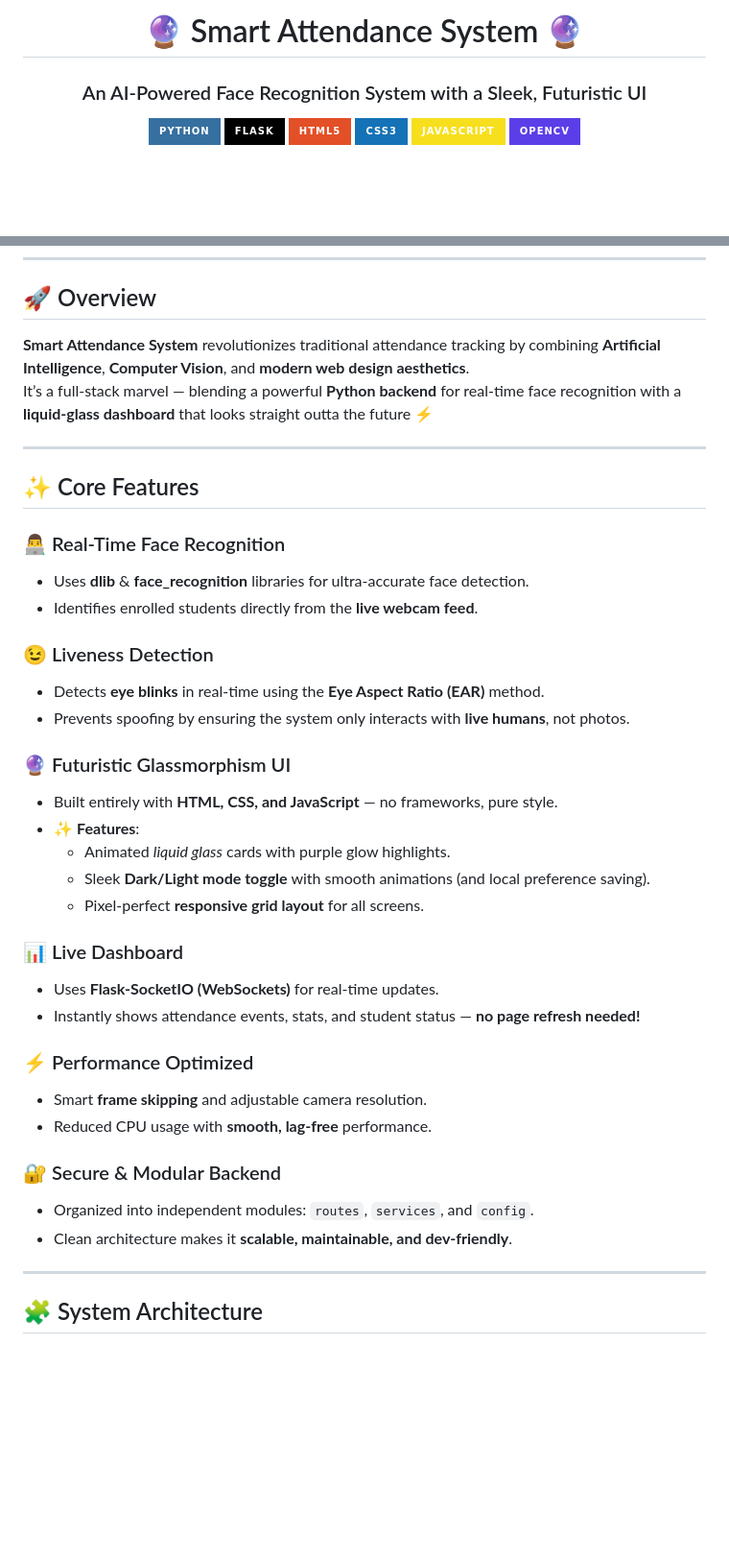
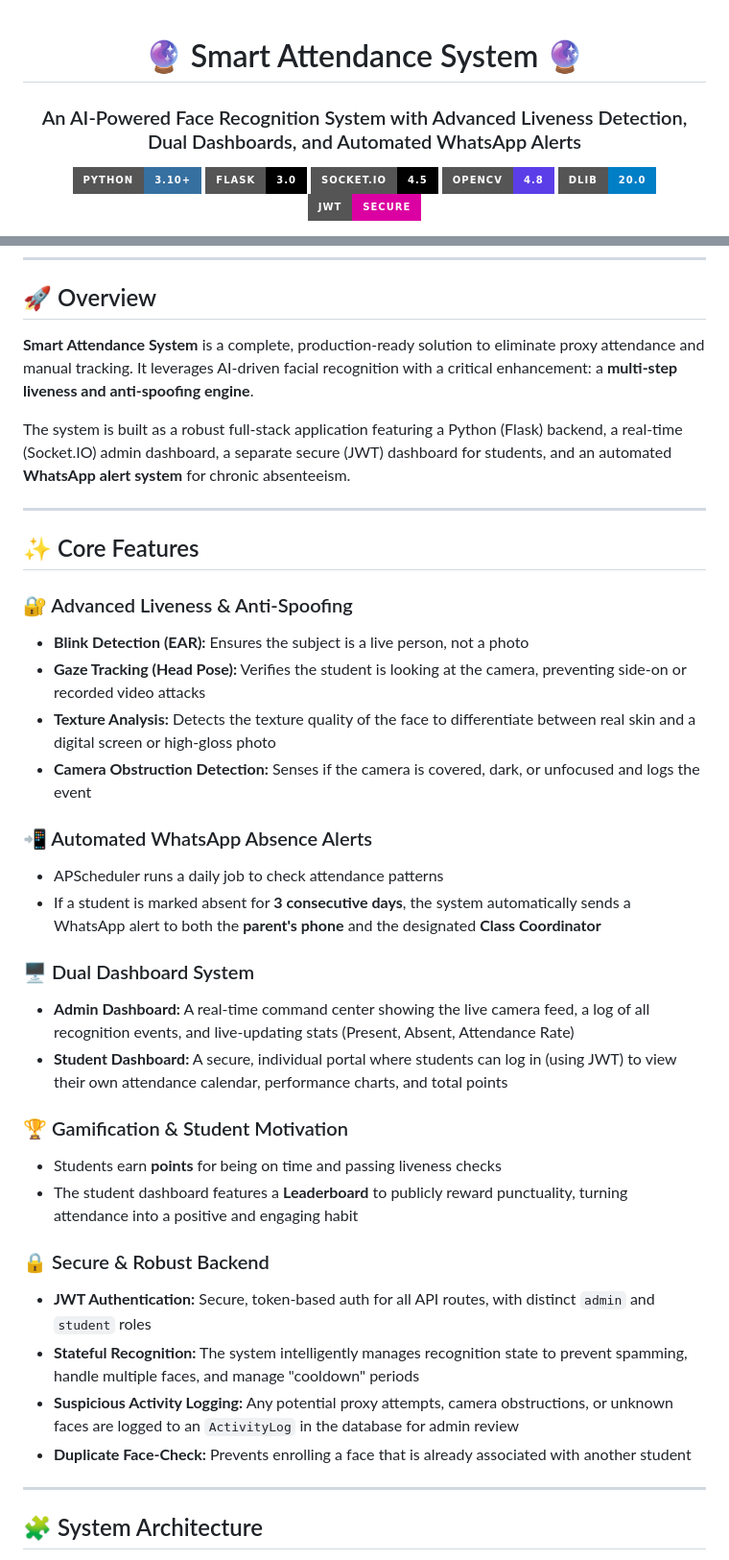
Before and after one commit to syncshreyansh/ATTENDANCE_TEST, a Markdown page: README.md, 2 parts joined by grey strips. Shown at 96% size. Rendered like a GitHub page; badges without logos; blank space fills up the shorter version.

```diff
--- a/README.md
+++ b/README.md
@@ -1,11 +1,14 @@
-<h1 align="center">🔮 Smart Attendance System 🔮</h1>
-<h3 align="center">An AI-Powered Face Recognition System with a Sleek, Futuristic UI</h3>
+<div align="center">
 
-<p align="center">
-  <img src="https://img.shields.io/badge/Python-3670A0?logo=python&logoColor=ffdd54&style=for-the-badge" alt="Python Badge" />
-  <img src="https://img.shields.io/badge/Flask-000000?logo=flask&logoColor=white&style=for-the-badge" alt="Flask Badge" />
-  <img src="https://img.shields.io/badge/HTML5-E34F26?logo=html5&logoColor=ffffff&style=for-the-badge" alt="HTML5 Badge" />
-  <img src="https://img.shields.io/badge/CSS3-1572B6?logo=css3&logoColor=ffffff&style=for-the-badge" alt="CSS3 Badge" />
-  <img src="https://img.shields.io/badge/JavaScript-F7DF1E?logo=javascript&logoColor=000000&style=for-the-badge" alt="JavaScript Badge" />
-  <img src="https://img.shields.io/badge/OpenCV-5C3EE8?logo=opencv&logoColor=ffffff&style=for-the-badge" alt="OpenCV Badge" />
+# 🔮 Smart Attendance System 🔮
+
+### An AI-Powered Face Recognition System with Advanced Liveness Detection, Dual Dashboards, and Automated WhatsApp Alerts
+
+<p>
+  <img src="https://img.shields.io/badge/Python-3.10+-3670A0?logo=python&logoColor=ffdd54&style=for-the-badge" alt="Python Badge" />
+  <img src="https://img.shields.io/badge/Flask-3.0-000000?logo=flask&logoColor=white&style=for-the-badge" alt="Flask Badge" />
+  <img src="https://img.shields.io/badge/Socket.IO-4.5-010101?logo=socketdotio&logoColor=white&style=for-the-badge" alt="Socket.IO Badge" />
+  <img src="https://img.shields.io/badge/OpenCV-4.8-5C3EE8?logo=opencv&logoColor=white&style=for-the-badge" alt="OpenCV Badge" />
+  <img src="https://img.shields.io/badge/dlib-20.0-blue?style=for-the-badge" alt="dlib Badge" />
+  <img src="https://img.shields.io/badge/JWT-Secure-DB00A1?logo=jsonwebtokens&style=for-the-badge" alt="JWT Badge" />
 </p>
@@ -14,39 +19,37 @@
 
 ## 🚀 Overview
 
-**Smart Attendance System** revolutionizes traditional attendance tracking by combining **Artificial Intelligence**, **Computer Vision**, and **modern web design aesthetics**.
-It’s a full-stack marvel — blending a powerful **Python backend** for real-time face recognition with a **liquid-glass dashboard** that looks straight outta the future ⚡
+**Smart Attendance System** is a complete, production-ready solution to eliminate proxy attendance and manual tracking. It leverages AI-driven facial recognition with a critical enhancement: a **multi-step liveness and anti-spoofing engine**.
+
+The system is built as a robust full-stack application featuring a Python (Flask) backend, a real-time (Socket.IO) admin dashboard, a separate secure (JWT) dashboard for students, and an automated **WhatsApp alert system** for chronic absenteeism.
 
 ---
 
 ## ✨ Core Features
 
-### 👨‍💻 Real-Time Face Recognition
-- Uses **dlib** & **face_recognition** libraries for ultra-accurate face detection.
-- Identifies enrolled students directly from the **live webcam feed**.
+### 🔐 Advanced Liveness & Anti-Spoofing
+- **Blink Detection (EAR):** Ensures the subject is a live person, not a photo
+- **Gaze Tracking (Head Pose):** Verifies the student is looking at the camera, preventing side-on or recorded video attacks
+- **Texture Analysis:** Detects the texture quality of the face to differentiate between real skin and a digital screen or high-gloss photo
+- **Camera Obstruction Detection:** Senses if the camera is covered, dark, or unfocused and logs the event
 
-### 😉 Liveness Detection
-- Detects **eye blinks** in real-time using the **Eye Aspect Ratio (EAR)** method.
-- Prevents spoofing by ensuring the system only interacts with **live humans**, not photos.
+### 📲 Automated WhatsApp Absence Alerts
+- APScheduler runs a daily job to check attendance patterns
+- If a student is marked absent for **3 consecutive days**, the system automatically sends a WhatsApp alert to both the **parent's phone** and the designated **Class Coordinator**
 
-### 🔮 Futuristic Glassmorphism UI
-- Built entirely with **HTML, CSS, and JavaScript** — no frameworks, pure style.
-- ✨ **Features**:
-  - Animated *liquid glass* cards with purple glow highlights.
-  - Sleek **Dark/Light mode toggle** with smooth animations (and local preference saving).
-  - Pixel-perfect **responsive grid layout** for all screens.
+### 🖥️ Dual Dashboard System
+- **Admin Dashboard:** A real-time command center showing the live camera feed, a log of all recognition events, and live-updating stats (Present, Absent, Attendance Rate)
+- **Student Dashboard:** A secure, individual portal where students can log in (using JWT) to view their own attendance calendar, performance charts, and total points
 
-### 📊 Live Dashboard
-- Uses **Flask-SocketIO (WebSockets)** for real-time updates.
-- Instantly shows attendance events, stats, and student status — **no page refresh needed!**
+### 🏆 Gamification & Student Motivation
+- Students earn **points** for being on time and passing liveness checks
+- The student dashboard features a **Leaderboard** to publicly reward punctuality, turning attendance into a positive and engaging habit
 
-### ⚡ Performance Optimized
-- Smart **frame skipping** and adjustable camera resolution.
-- Reduced CPU usage with **smooth, lag-free** performance.
-
-### 🔐 Secure & Modular Backend
-- Organized into independent modules: `routes`, `services`, and `config`.
-- Clean architecture makes it **scalable, maintainable, and dev-friendly**.
+### 🔒 Secure & Robust Backend
+- **JWT Authentication:** Secure, token-based auth for all API routes, with distinct `admin` and `student` roles
+- **Stateful Recognition:** The system intelligently manages recognition state to prevent spamming, handle multiple faces, and manage "cooldown" periods
+- **Suspicious Activity Logging:** Any potential proxy attempts, camera obstructions, or unknown faces are logged to an `ActivityLog` in the database for admin review
+- **Duplicate Face-Check:** Prevents enrolling a face that is already associated with another student
 
 ---
 
```
Also changed, not shown: other parts of README.md (+156 -47 lines).
